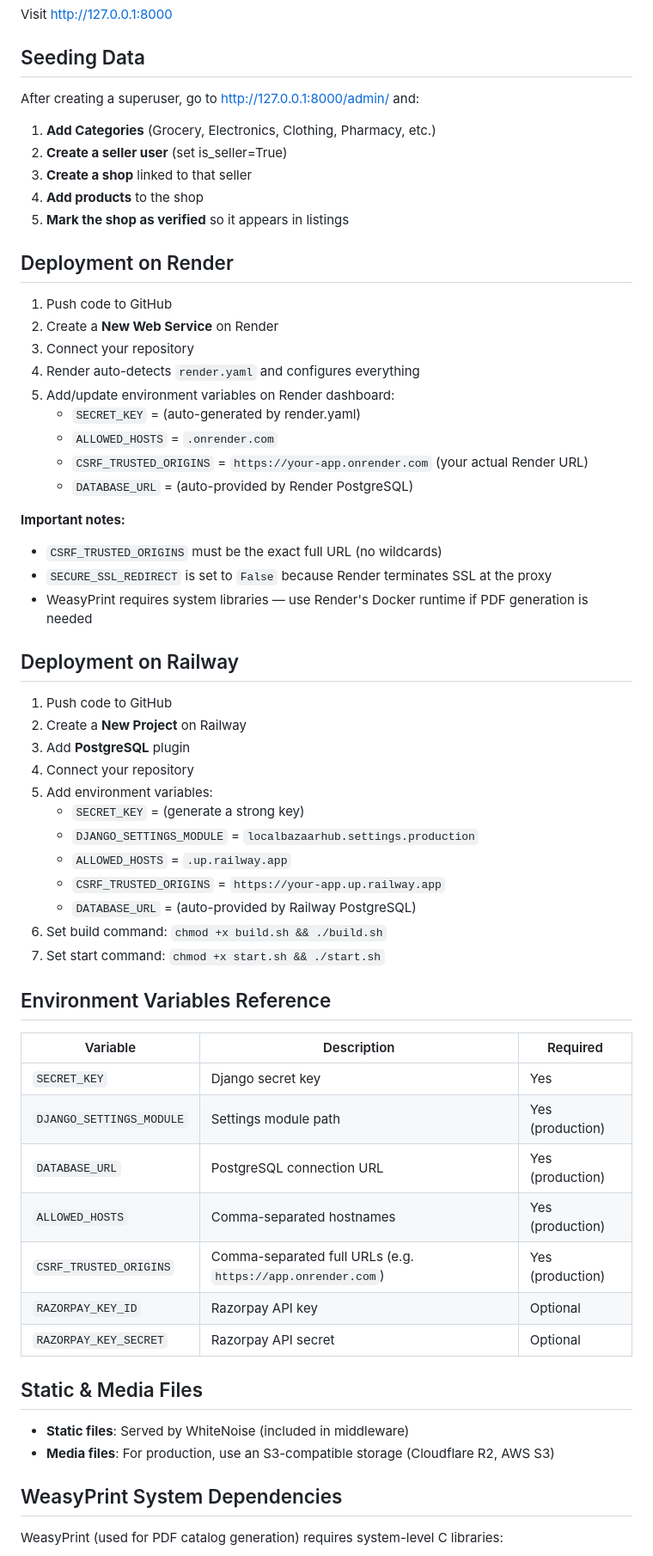
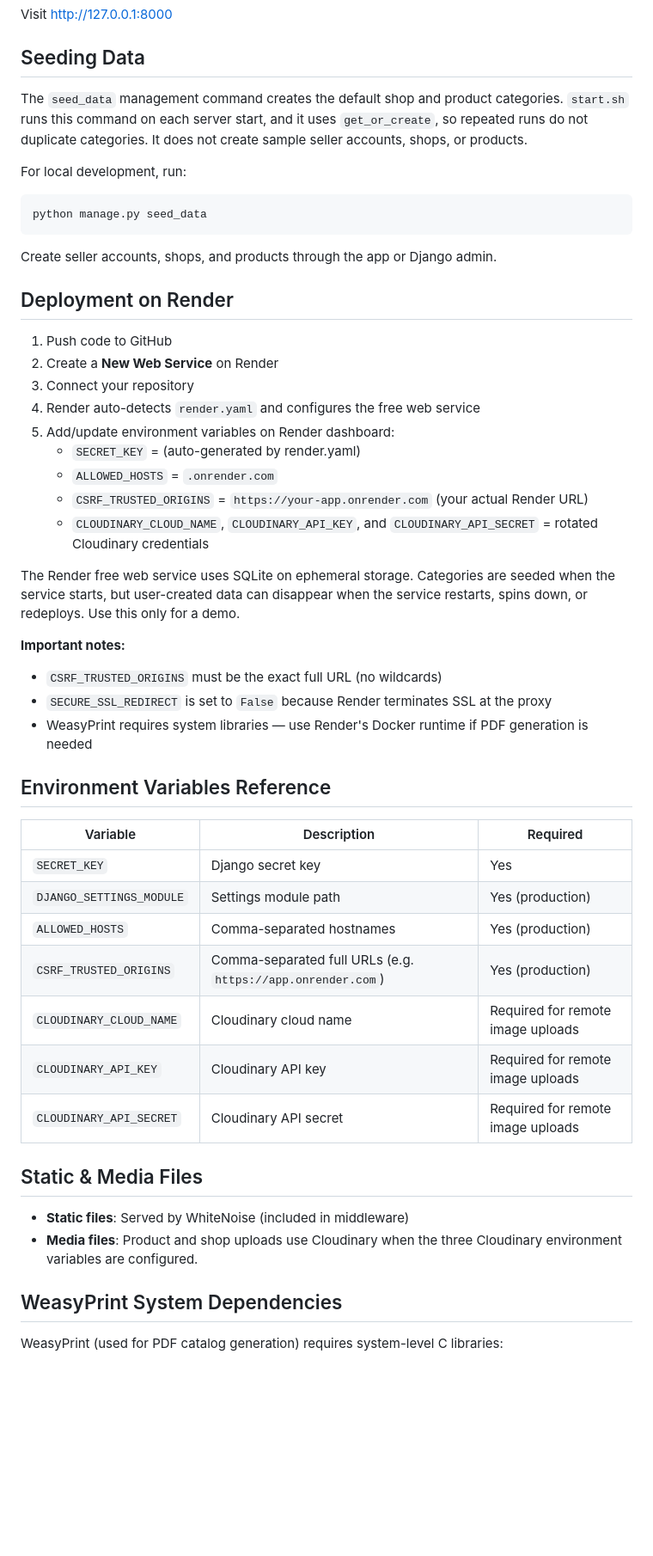
Before and after one commit to himanshunexus/BAZAR, a Markdown page: docs/deployment.md, the part around the change. Shown at 86% size. GitHub-like rendering; blank space fills up the shorter version.

Commit message:
Document Render SQLite and Cloudinary setup

````diff
--- a/docs/deployment.md
+++ b/docs/deployment.md
@@ -29,45 +29,34 @@ Visit http://127.0.0.1:8000
 
 ## Seeding Data
 
-After creating a superuser, go to http://127.0.0.1:8000/admin/ and:
+The `seed_data` management command creates the default shop and product categories. `start.sh` runs this command on each server start, and it uses `get_or_create`, so repeated runs do not duplicate categories. It does not create sample seller accounts, shops, or products.
 
-1. **Add Categories** (Grocery, Electronics, Clothing, Pharmacy, etc.)
-2. **Create a seller user** (set is_seller=True)
-3. **Create a shop** linked to that seller
-4. **Add products** to the shop
-5. **Mark the shop as verified** so it appears in listings
+For local development, run:
+
+```bash
+python manage.py seed_data
+```
+
+Create seller accounts, shops, and products through the app or Django admin.
 
 ## Deployment on Render
 
 1. Push code to GitHub
 2. Create a **New Web Service** on Render
 3. Connect your repository
-4. Render auto-detects `render.yaml` and configures everything
+4. Render auto-detects `render.yaml` and configures the free web service
 5. Add/update environment variables on Render dashboard:
    - `SECRET_KEY` = (auto-generated by render.yaml)
    - `ALLOWED_HOSTS` = `.onrender.com`
    - `CSRF_TRUSTED_ORIGINS` = `https://your-app.onrender.com` (your actual Render URL)
-   - `DATABASE_URL` = (auto-provided by Render PostgreSQL)
+   - `CLOUDINARY_CLOUD_NAME`, `CLOUDINARY_API_KEY`, and `CLOUDINARY_API_SECRET` = rotated Cloudinary credentials
+
+The Render free web service uses SQLite on ephemeral storage. Categories are seeded when the service starts, but user-created data can disappear when the service restarts, spins down, or redeploys. Use this only for a demo.
 
 **Important notes:**
 - `CSRF_TRUSTED_ORIGINS` must be the exact full URL (no wildcards)
 - `SECURE_SSL_REDIRECT` is set to `False` because Render terminates SSL at the proxy
 - WeasyPrint requires system libraries — use Render's Docker runtime if PDF generation is needed
-
-## Deployment on Railway
-
-1. Push code to GitHub
-2. Create a **New Project** on Railway
-3. Add **PostgreSQL** plugin
-4. Connect your repository
-5. Add environment variables:
-   - `SECRET_KEY` = (generate a strong key)
-   - `DJANGO_SETTINGS_MODULE` = `localbazaarhub.settings.production`
-   - `ALLOWED_HOSTS` = `.up.railway.app`
-   - `CSRF_TRUSTED_ORIGINS` = `https://your-app.up.railway.app`
-   - `DATABASE_URL` = (auto-provided by Railway PostgreSQL)
-6. Set build command: `chmod +x build.sh && ./build.sh`
-7. Set start command: `chmod +x start.sh && ./start.sh`
 
 ## Environment Variables Reference
 
@@ -75,16 +64,16 @@ After creating a superuser, go to http://127.0.0.1:8000/admin/ and:
 |----------|-------------|----------|
 | `SECRET_KEY` | Django secret key | Yes |
 | `DJANGO_SETTINGS_MODULE` | Settings module path | Yes (production) |
-| `DATABASE_URL` | PostgreSQL connection URL | Yes (production) |
 | `ALLOWED_HOSTS` | Comma-separated hostnames | Yes (production) |
 | `CSRF_TRUSTED_ORIGINS` | Comma-separated full URLs (e.g. `https://app.onrender.com`) | Yes (production) |
-| `RAZORPAY_KEY_ID` | Razorpay API key | Optional |
-| `RAZORPAY_KEY_SECRET` | Razorpay API secret | Optional |
+| `CLOUDINARY_CLOUD_NAME` | Cloudinary cloud name | Required for remote image uploads |
+| `CLOUDINARY_API_KEY` | Cloudinary API key | Required for remote image uploads |
+| `CLOUDINARY_API_SECRET` | Cloudinary API secret | Required for remote image uploads |
 
 ## Static & Media Files
 
 - **Static files**: Served by WhiteNoise (included in middleware)
-- **Media files**: For production, use an S3-compatible storage (Cloudflare R2, AWS S3)
+- **Media files**: Product and shop uploads use Cloudinary when the three Cloudinary environment variables are configured.
 
 ## WeasyPrint System Dependencies
 
````
